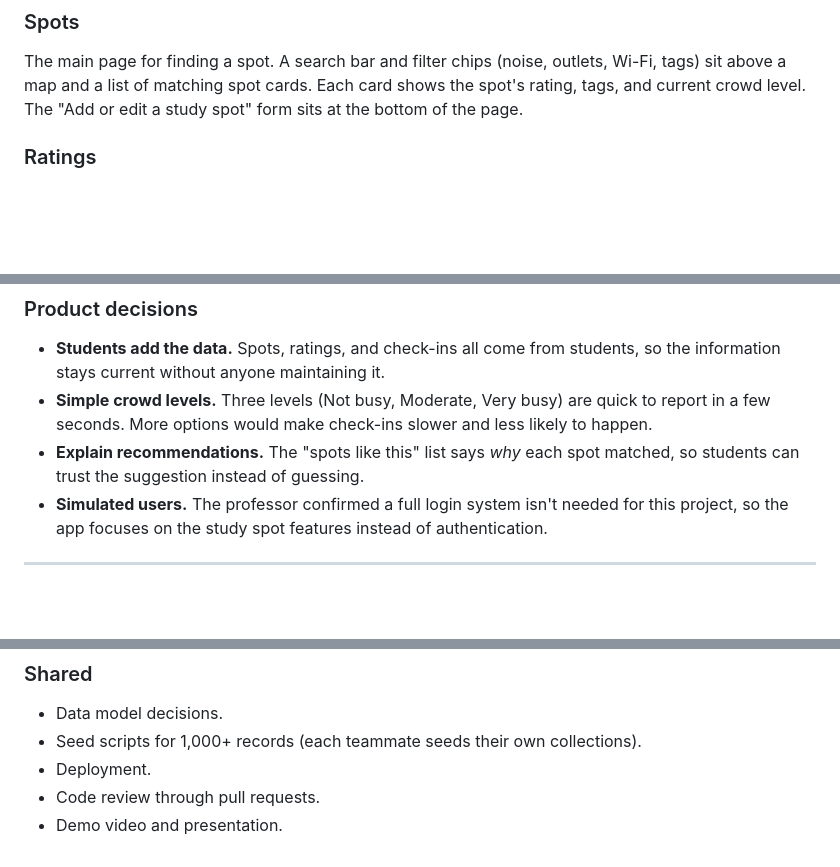
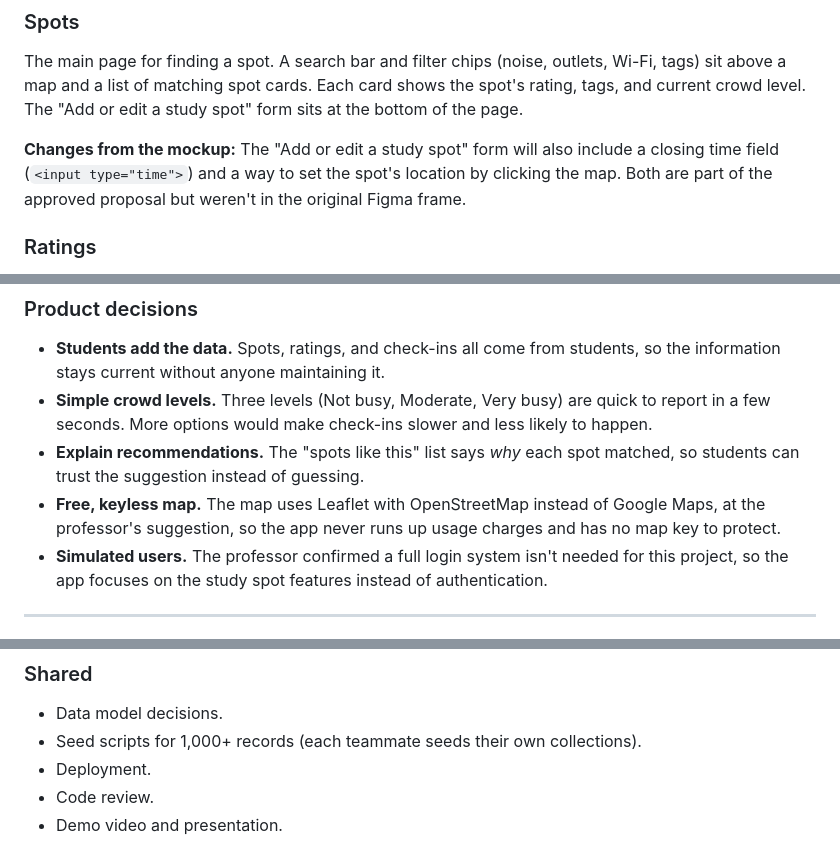
Before and after one commit to BryanSJamesDev/study-spot-finder, a Markdown page: docs/design-document.md, 3 parts joined by grey strips. Drawn GitHub-style; blank space fills up the shorter version.

```diff
--- a/docs/design-document.md
+++ b/docs/design-document.md
@@ -103,6 +103,8 @@ Introduces the app with a short headline and two main actions: "Explore study sp
 ### Spots
 
 The main page for finding a spot. A search bar and filter chips (noise, outlets, Wi-Fi, tags) sit above a map and a list of matching spot cards. Each card shows the spot's rating, tags, and current crowd level. The "Add or edit a study spot" form sits at the bottom of the page.
+
+**Changes from the mockup:** The "Add or edit a study spot" form will also include a closing time field (`<input type="time">`) and a way to set the spot's location by clicking the map. Both are part of the approved proposal but weren't in the original Figma frame.
 
 ### Ratings
 
@@ -146,6 +148,7 @@ On narrow screens, the nav wraps into a grid, and side-by-side sections (like th
 - **Students add the data.** Spots, ratings, and check-ins all come from students, so the information stays current without anyone maintaining it.
 - **Simple crowd levels.** Three levels (Not busy, Moderate, Very busy) are quick to report in a few seconds. More options would make check-ins slower and less likely to happen.
 - **Explain recommendations.** The "spots like this" list says _why_ each spot matched, so students can trust the suggestion instead of guessing.
+- **Free, keyless map.** The map uses Leaflet with OpenStreetMap instead of Google Maps, at the professor's suggestion, so the app never runs up usage charges and has no map key to protect.
 - **Simulated users.** The professor confirmed a full login system isn't needed for this project, so the app focuses on the study spot features instead of authentication.
 
 ---
@@ -341,5 +365,5 @@ Each teammate builds their features end to end: the page, the browser JavaScript
 - Data model decisions.
 - Seed scripts for 1,000+ records (each teammate seeds their own collections).
 - Deployment.
-- Code review through pull requests.
+- Code review.
 - Demo video and presentation.
```
Also changed, not shown: other parts of docs/design-document.md (+42 -21 lines).
